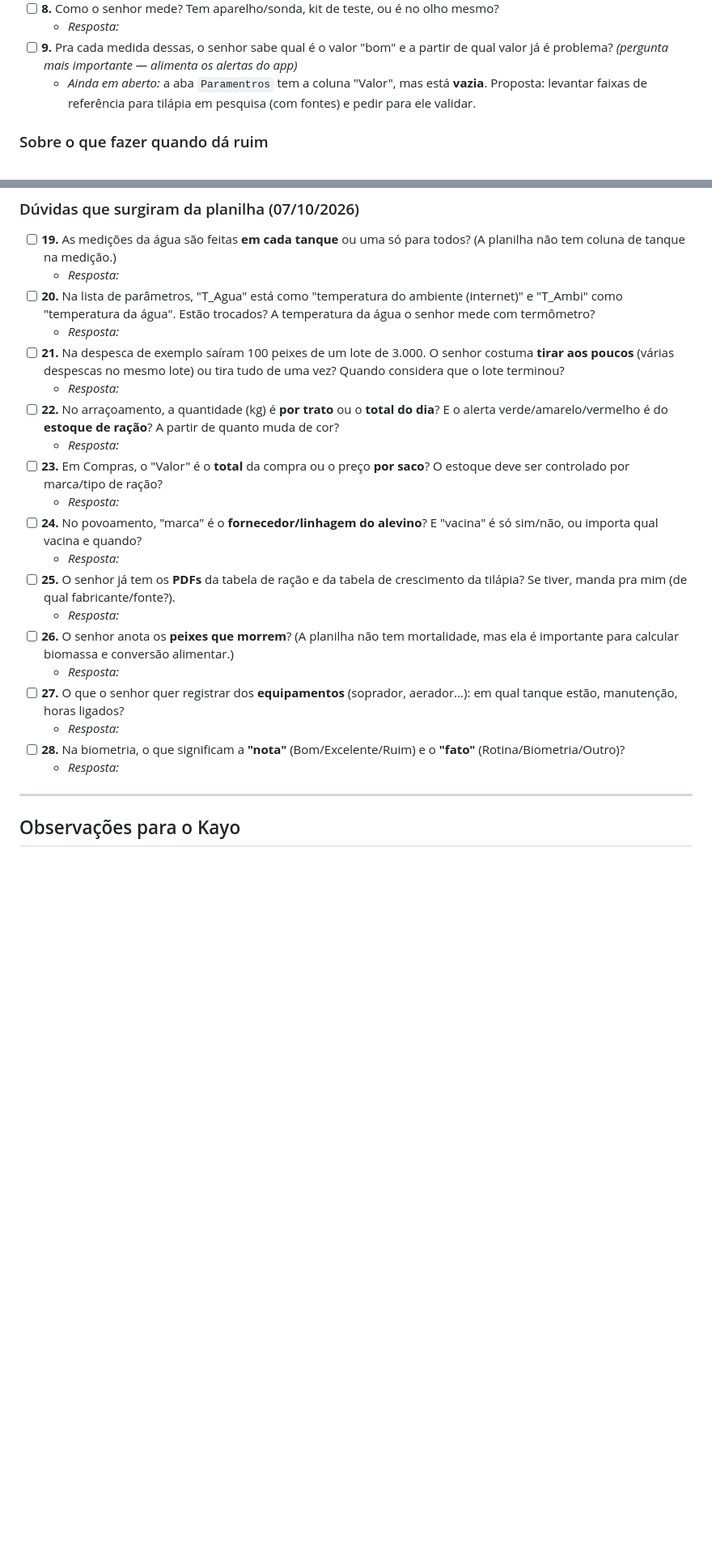
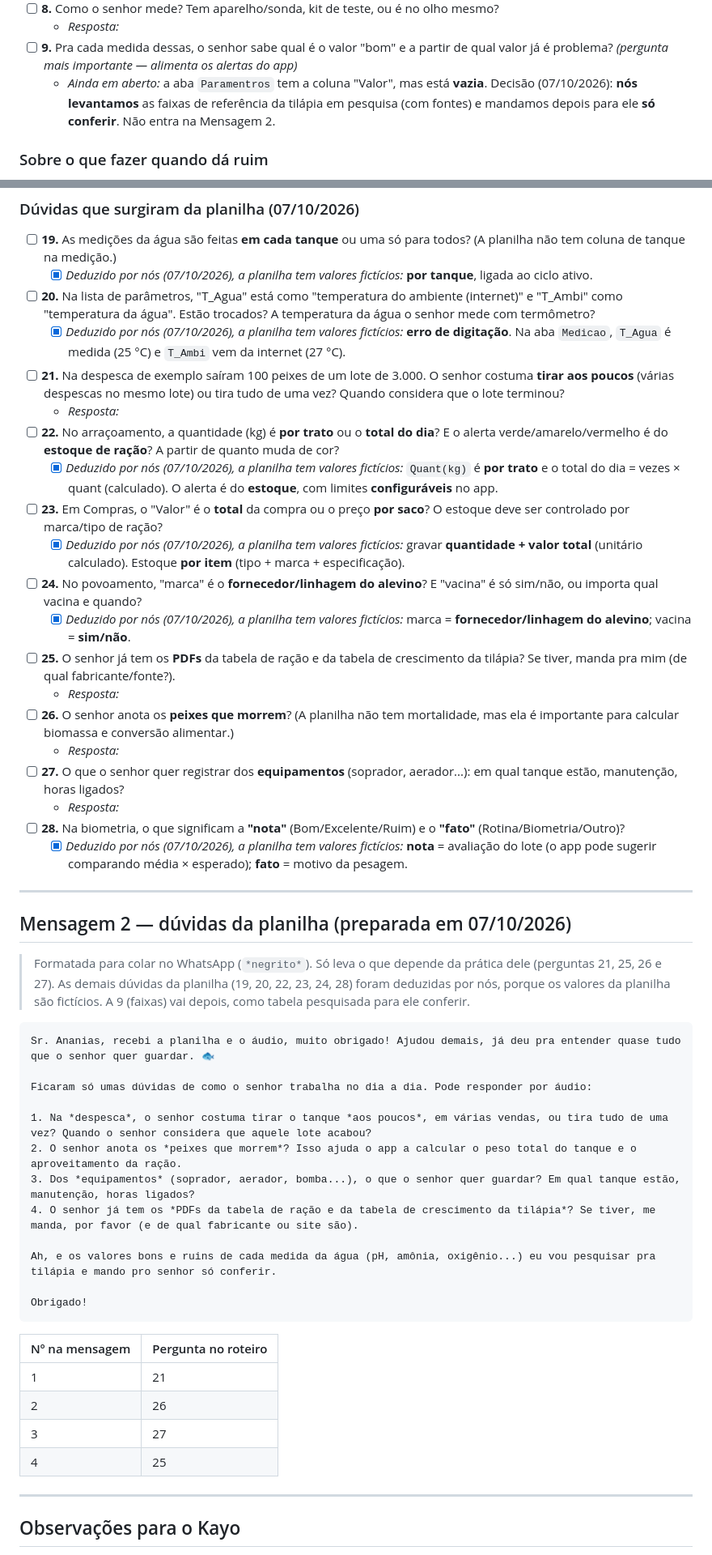
Before and after one commit to kayosilva/app-piscicultor, a Markdown page: docs/PERGUNTAS-ANANIAS.md, 2 parts joined by grey strips. Shown at 81% size. GitHub-like rendering; blank space fills up the shorter version.

````diff
--- a/docs/PERGUNTAS-ANANIAS.md
+++ b/docs/PERGUNTAS-ANANIAS.md
@@ -48,8 +48,9 @@ Sr. Ananias, pra eu montar esse app do jeito certo, me ajuda respondendo essas p
   - _Resposta:_
 - [ ] **9.** Pra cada medida dessas, o senhor sabe qual é o valor "bom" e a partir de qual valor já é
   problema? _(pergunta mais importante — alimenta os alertas do app)_
-  - _Ainda em aberto:_ a aba `Paramentros` tem a coluna "Valor", mas está **vazia**. Proposta:
-    levantar faixas de referência para tilápia em pesquisa (com fontes) e pedir para ele validar.
+  - _Ainda em aberto:_ a aba `Paramentros` tem a coluna "Valor", mas está **vazia**. Decisão
+    (07/10/2026): **nós levantamos** as faixas de referência da tilápia em pesquisa (com fontes) e
+    mandamos depois para ele **só conferir**. Não entra na Mensagem 2.
 
 ### Sobre o que fazer quando dá ruim
 - [ ] **10.** Quando alguma medida sai do normal, o que o senhor faz? (troca água, liga aerador,
@@ -94,24 +95,27 @@ Sr. Ananias, pra eu montar esse app do jeito certo, me ajuda respondendo essas p
 ### Dúvidas que surgiram da planilha (07/10/2026)
 - [ ] **19.** As medições da água são feitas **em cada tanque** ou uma só para todos? (A planilha
   não tem coluna de tanque na medição.)
-  - _Resposta:_
+  - [x] _Deduzido por nós (07/10/2026), a planilha tem valores fictícios:_ **por tanque**, ligada ao ciclo ativo.
 - [ ] **20.** Na lista de parâmetros, "T_Agua" está como "temperatura do ambiente (internet)" e
   "T_Ambi" como "temperatura da água". Estão trocados? A temperatura da água o senhor mede com
   termômetro?
-  - _Resposta:_
+  - [x] _Deduzido por nós (07/10/2026), a planilha tem valores fictícios:_ **erro de digitação**. Na aba `Medicao`, `T_Agua` é medida (25 °C) e `T_Ambi` vem
+    da internet (27 °C).
 - [ ] **21.** Na despesca de exemplo saíram 100 peixes de um lote de 3.000. O senhor costuma
   **tirar aos poucos** (várias despescas no mesmo lote) ou tira tudo de uma vez? Quando considera
   que o lote terminou?
   - _Resposta:_
 - [ ] **22.** No arraçoamento, a quantidade (kg) é **por trato** ou o **total do dia**? E o alerta
   verde/amarelo/vermelho é do **estoque de ração**? A partir de quanto muda de cor?
-  - _Resposta:_
+  - [x] _Deduzido por nós (07/10/2026), a planilha tem valores fictícios:_ `Quant(kg)` é **por trato** e o total do dia = vezes × quant (calculado). O alerta é
+    do **estoque**, com limites **configuráveis** no app.
 - [ ] **23.** Em Compras, o "Valor" é o **total** da compra ou o preço **por saco**? O estoque
   deve ser controlado por marca/tipo de ração?
-  - _Resposta:_
+  - [x] _Deduzido por nós (07/10/2026), a planilha tem valores fictícios:_ gravar **quantidade + valor total** (unitário calculado). Estoque **por item**
+    (tipo + marca + especificação).
 - [ ] **24.** No povoamento, "marca" é o **fornecedor/linhagem do alevino**? E "vacina" é só
   sim/não, ou importa qual vacina e quando?
-  - _Resposta:_
+  - [x] _Deduzido por nós (07/10/2026), a planilha tem valores fictícios:_ marca = **fornecedor/linhagem do alevino**; vacina = **sim/não**.
 - [ ] **25.** O senhor já tem os **PDFs** da tabela de ração e da tabela de crescimento da
   tilápia? Se tiver, manda pra mim (de qual fabricante/fonte?).
   - _Resposta:_
@@ -123,7 +127,39 @@ Sr. Ananias, pra eu montar esse app do jeito certo, me ajuda respondendo essas p
   - _Resposta:_
 - [ ] **28.** Na biometria, o que significam a **"nota"** (Bom/Excelente/Ruim) e o **"fato"**
   (Rotina/Biometria/Outro)?
-  - _Resposta:_
+  - [x] _Deduzido por nós (07/10/2026), a planilha tem valores fictícios:_ **nota** = avaliação do lote (o app pode sugerir comparando média × esperado);
+    **fato** = motivo da pesagem.
+
+---
+
+## Mensagem 2 — dúvidas da planilha (preparada em 07/10/2026)
+
+> Formatada para colar no WhatsApp (`*negrito*`). Só leva o que depende da prática dele
+> (perguntas 21, 25, 26 e 27). As demais dúvidas da planilha (19, 20, 22, 23, 24, 28) foram
+> deduzidas por nós, porque os valores da planilha são fictícios. A 9 (faixas) vai depois, como
+> tabela pesquisada para ele conferir.
+
+```
+Sr. Ananias, recebi a planilha e o áudio, muito obrigado! Ajudou demais, já deu pra entender quase tudo que o senhor quer guardar. 🐟
+
+Ficaram só umas dúvidas de como o senhor trabalha no dia a dia. Pode responder por áudio:
+
+1. Na *despesca*, o senhor costuma tirar o tanque *aos poucos*, em várias vendas, ou tira tudo de uma vez? Quando o senhor considera que aquele lote acabou?
+2. O senhor anota os *peixes que morrem*? Isso ajuda o app a calcular o peso total do tanque e o aproveitamento da ração.
+3. Dos *equipamentos* (soprador, aerador, bomba...), o que o senhor quer guardar? Em qual tanque estão, manutenção, horas ligados?
+4. O senhor já tem os *PDFs da tabela de ração e da tabela de crescimento da tilápia*? Se tiver, me manda, por favor (e de qual fabricante ou site são).
+
+Ah, e os valores bons e ruins de cada medida da água (pH, amônia, oxigênio...) eu vou pesquisar pra tilápia e mando pro senhor só conferir.
+
+Obrigado!
+```
+
+| Nº na mensagem | Pergunta no roteiro |
+| --- | --- |
+| 1 | 21 |
+| 2 | 26 |
+| 3 | 27 |
+| 4 | 25 |
 
 ---
 
````
Also changed, not shown: docs/CONTEXTO.md (+4 -3 lines), docs/NOTAS-TECNICAS.md (+22 -13 lines).
